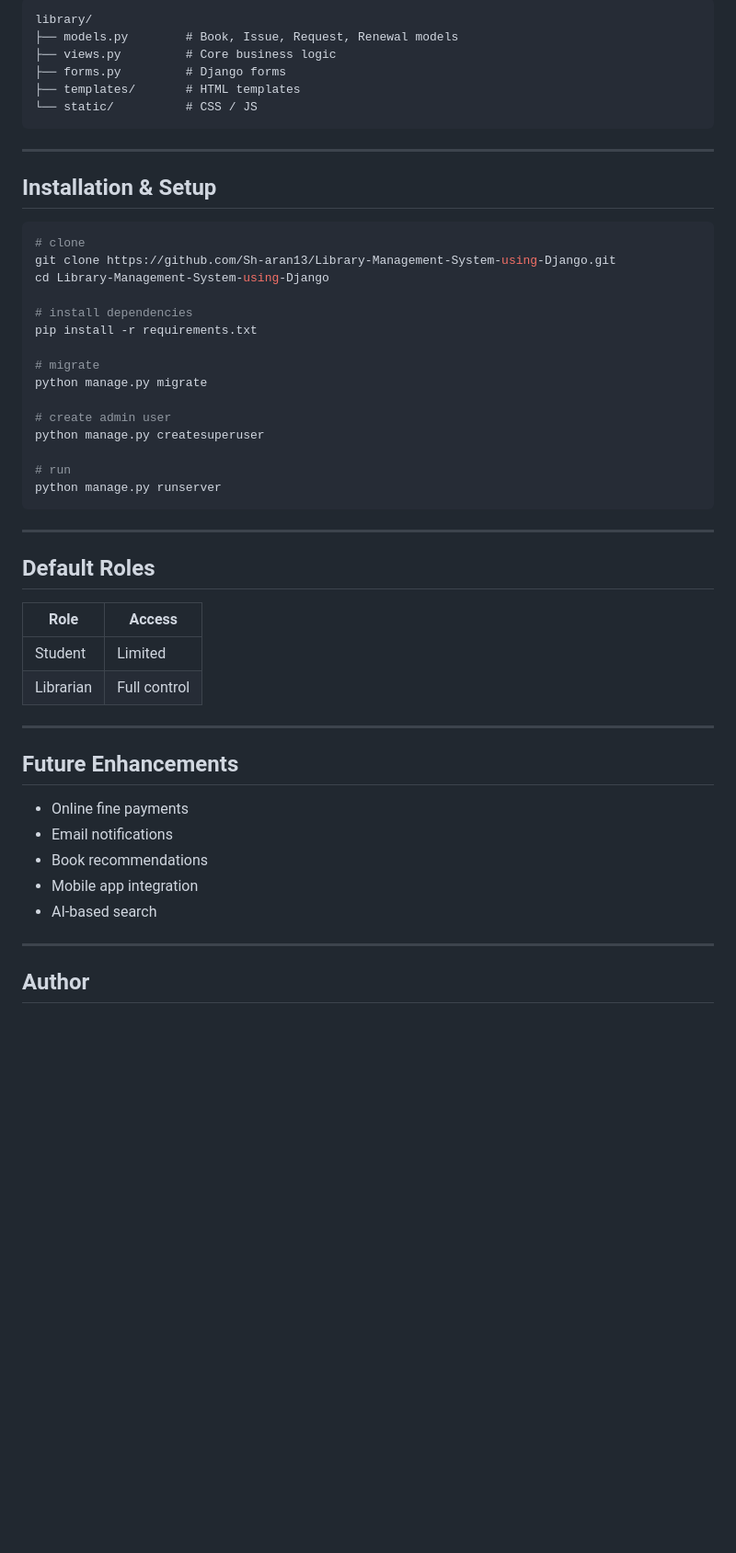
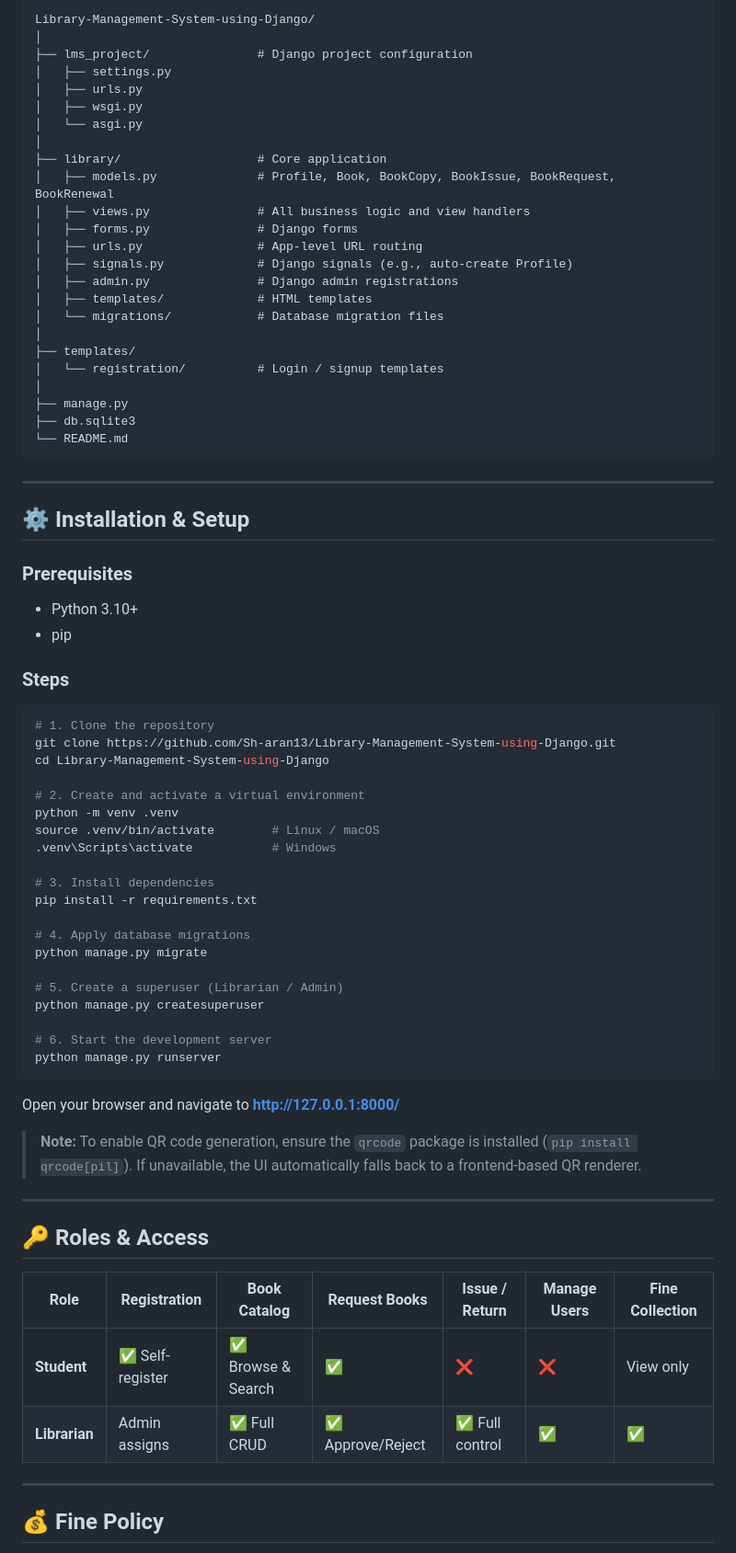
Before and after one commit to Sh-aran13/Library-Management-System-using-Django, a Markdown page: README.md, the part around one of its changes. Shown at 92% size. Drawn GitHub-style; blank space fills up the shorter version.

````diff
--- a/README.md
+++ b/README.md
@@ -91,55 +100,79 @@ A role-based Library Management System built with **Django** that helps libraria
 
 ```
-library/
-├── models.py        # Book, Issue, Request, Renewal models
-├── views.py         # Core business logic
-├── forms.py         # Django forms
-├── templates/       # HTML templates
-└── static/          # CSS / JS
+Library-Management-System-using-Django/
+│
+├── lms_project/               # Django project configuration
+│   ├── settings.py
+│   ├── urls.py
+│   ├── wsgi.py
+│   └── asgi.py
+│
+├── library/                   # Core application
+│   ├── models.py              # Profile, Book, BookCopy, BookIssue, BookRequest, BookRenewal
+│   ├── views.py               # All business logic and view handlers
+│   ├── forms.py               # Django forms
+│   ├── urls.py                # App-level URL routing
+│   ├── signals.py             # Django signals (e.g., auto-create Profile)
+│   ├── admin.py               # Django admin registrations
+│   ├── templates/             # HTML templates
+│   └── migrations/            # Database migration files
+│
+├── templates/
+│   └── registration/          # Login / signup templates
+│
+├── manage.py
+├── db.sqlite3
+└── README.md
 ```
 
 ---
 
-## Installation & Setup
+## ⚙️ Installation & Setup
+
+### Prerequisites
+
+- Python 3.10+
+- pip
+
+### Steps
 
 ```bash
-# clone
+# 1. Clone the repository
 git clone https://github.com/Sh-aran13/Library-Management-System-using-Django.git
 cd Library-Management-System-using-Django
 
-# install dependencies
+# 2. Create and activate a virtual environment
+python -m venv .venv
+source .venv/bin/activate        # Linux / macOS
+.venv\Scripts\activate           # Windows
+
+# 3. Install dependencies
 pip install -r requirements.txt
 
-# migrate
+# 4. Apply database migrations
 python manage.py migrate
 
-# create admin user
+# 5. Create a superuser (Librarian / Admin)
 python manage.py createsuperuser
 
-# run
+# 6. Start the development server
 python manage.py runserver
 ```
 
----
+Open your browser and navigate to **http://127.0.0.1:8000/**
 
-## Default Roles
-
-| Role | Access |
-|------|--------|
-| Student | Limited |
-| Librarian | Full control |
+> **Note:** To enable QR code generation, ensure the `qrcode` package is installed (`pip install qrcode[pil]`). If unavailable, the UI automatically falls back to a frontend-based QR renderer.
 
 ---
 
-## Future Enhancements
+## 🔑 Roles & Access
 
-- Online fine payments
-- Email notifications
-- Book recommendations
-- Mobile app integration
-- AI-based search
+| Role | Registration | Book Catalog | Request Books | Issue / Return | Manage Users | Fine Collection |
+|---|---|---|---|---|---|---|
+| **Student** | ✅ Self-register | ✅ Browse & Search | ✅ | ❌ | ❌ | View only |
+| **Librarian** | Admin assigns | ✅ Full CRUD | ✅ Approve/Reject | ✅ Full control | ✅ | ✅ |
 
 ---
 
-## Author
+## 💰 Fine Policy
 
````
Also changed, not shown: other parts of README.md (+113 -70 lines).
